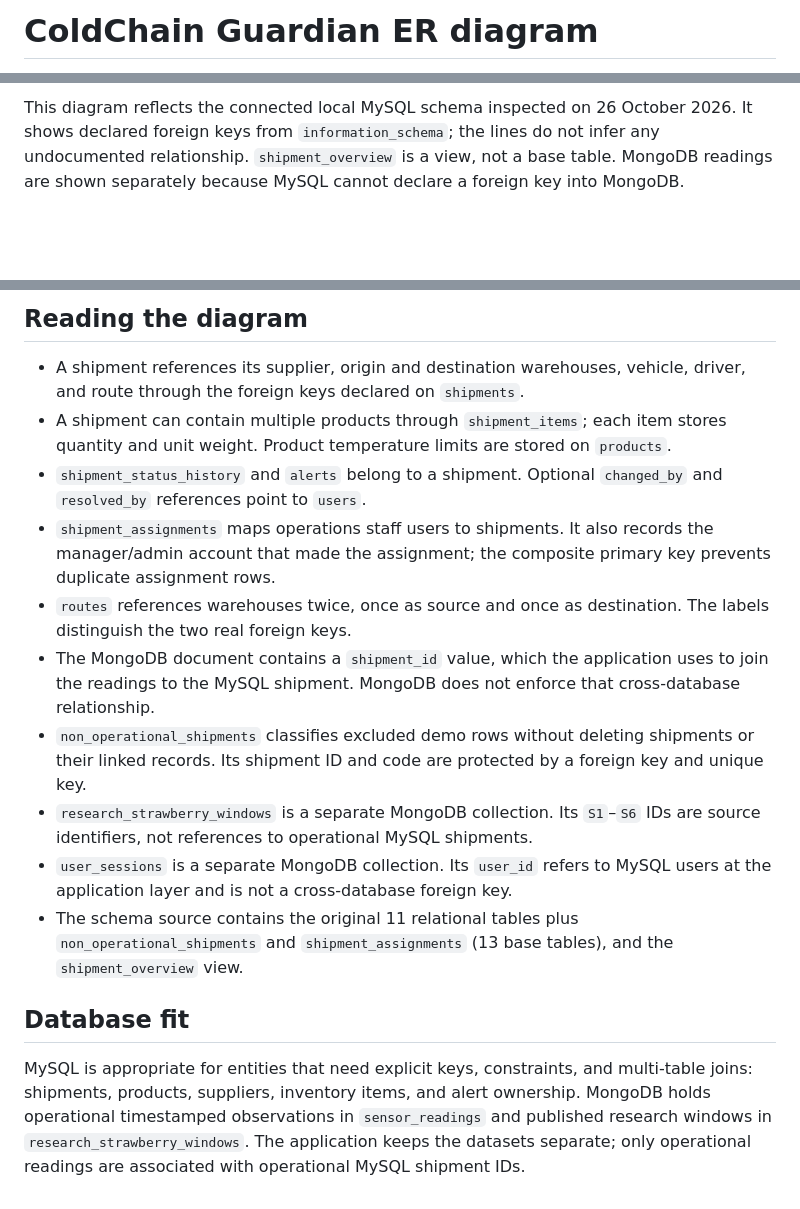
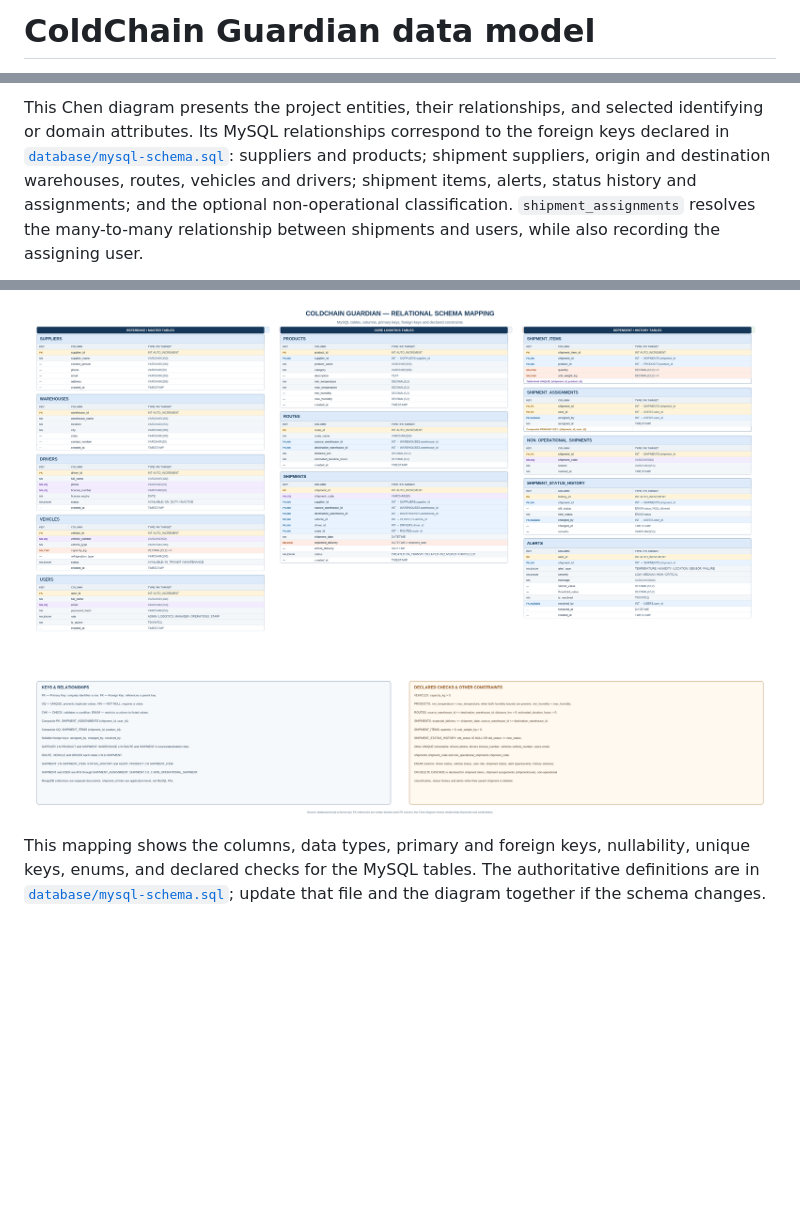
Before and after one commit to AkashRamesh-19/Coldchain, a Markdown page: docs/ERD.md, 3 parts joined by grey strips. GitHub-like rendering; pictures changed too: docs/Relational_Schema.png (added); blank space fills up the shorter version.

Commit message:
Replace project ER and relational schema diagrams

```diff
--- a/docs/ERD.md
+++ b/docs/ERD.md
@@ -1,2 +1,2 @@
-# ColdChain Guardian ER diagram
+# ColdChain Guardian data model
 
@@ -6,3 +6,3 @@ The PNG is kept beside this editable Mermaid source. The relational part contain
 
-This diagram reflects the connected local MySQL schema inspected on 26 October 2026. It shows declared foreign keys from `information_schema`; the lines do not infer any undocumented relationship. `shipment_overview` is a view, not a base table. MongoDB readings are shown separately because MySQL cannot declare a foreign key into MongoDB.
+This Chen diagram presents the project entities, their relationships, and selected identifying or domain attributes. Its MySQL relationships correspond to the foreign keys declared in [`database/mysql-schema.sql`](../database/mysql-schema.sql): suppliers and products; shipment suppliers, origin and destination warehouses, routes, vehicles and drivers; shipment items, alerts, status history and assignments; and the optional non-operational classification. `shipment_assignments` resolves the many-to-many relationship between shipments and users, while also recording the assigning user.
 
@@ -128,17 +12,4 @@ erDiagram
 
-## Reading the diagram
+![ColdChain Guardian relational schema mapping](Relational_Schema.png)
 
-- A shipment references its supplier, origin and destination warehouses, vehicle, driver, and route through the foreign keys declared on `shipments`.
-- A shipment can contain multiple products through `shipment_items`; each item stores quantity and unit weight. Product temperature limits are stored on `products`.
-- `shipment_status_history` and `alerts` belong to a shipment. Optional `changed_by` and `resolved_by` references point to `users`.
-- `shipment_assignments` maps operations staff users to shipments. It also records the manager/admin account that made the assignment; the composite primary key prevents duplicate assignment rows.
-- `routes` references warehouses twice, once as source and once as destination. The labels distinguish the two real foreign keys.
-- The MongoDB document contains a `shipment_id` value, which the application uses to join the readings to the MySQL shipment. MongoDB does not enforce that cross-database relationship.
-- `non_operational_shipments` classifies excluded demo rows without deleting shipments or their linked records. Its shipment ID and code are protected by a foreign key and unique key.
-- `research_strawberry_windows` is a separate MongoDB collection. Its `S1`–`S6` IDs are source identifiers, not references to operational MySQL shipments.
-- `user_sessions` is a separate MongoDB collection. Its `user_id` refers to MySQL users at the application layer and is not a cross-database foreign key.
-- The schema source contains the original 11 relational tables plus `non_operational_shipments` and `shipment_assignments` (13 base tables), and the `shipment_overview` view.
-
-## Database fit
-
-MySQL is appropriate for entities that need explicit keys, constraints, and multi-table joins: shipments, products, suppliers, inventory items, and alert ownership. MongoDB holds operational timestamped observations in `sensor_readings` and published research windows in `research_strawberry_windows`. The application keeps the datasets separate; only operational readings are associated with operational MySQL shipment IDs.
+This mapping shows the columns, data types, primary and foreign keys, nullability, unique keys, enums, and declared checks for the MySQL tables. The authoritative definitions are in [`database/mysql-schema.sql`](../database/mysql-schema.sql); update that file and the diagram together if the schema changes.
```
Also changed, not shown: other parts of docs/ERD.md (+4 -120 lines), 1 other file.
